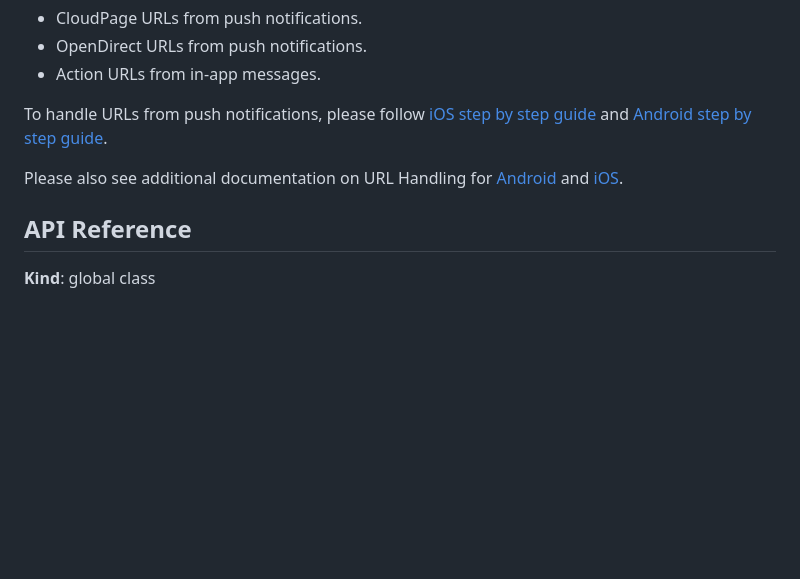
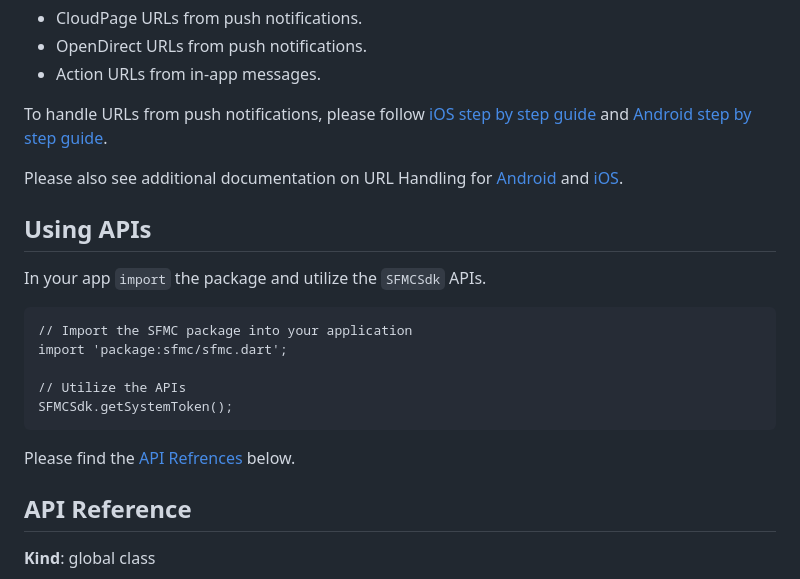
Before and after one commit to salesforce-marketingcloud/sdk-flutter-plugin, a Markdown page: README.md, the part around one of its changes. Drawn GitHub-style; blank space fills up the shorter version.

````diff
--- a/README.md
+++ b/README.md
@@ -171,6 +183,20 @@ The SDK doesn’t automatically present URLs from these sources.
 To handle URLs from push notifications, please follow [iOS step by step guide](./ios_push.md) and [Android step by step guide](./Android.md).
 
 Please also see additional documentation on URL Handling for [Android](https://salesforce-marketingcloud.github.io/MarketingCloudSDK-Android/sdk-implementation/url-handling.html) and [iOS](https://salesforce-marketingcloud.github.io/MarketingCloudSDK-iOS/sdk-implementation/implementation-urlhandling.html).
+
+## Using APIs
+
+In your app `import` the package and utilize the `SFMCSdk` APIs.
+
+```
+// Import the SFMC package into your application
+import 'package:sfmc/sfmc.dart';
+
+// Utilize the APIs
+SFMCSdk.getSystemToken();
+```
+
+Please find the [API Refrences](#refrence) below.
 
 ## API Reference <a name="reference"></a>
 
````
Also changed, not shown: other parts of README.md (+35 -23 lines), Android.md (+28 -8 lines), ios_push.md (+10 -5 lines).
